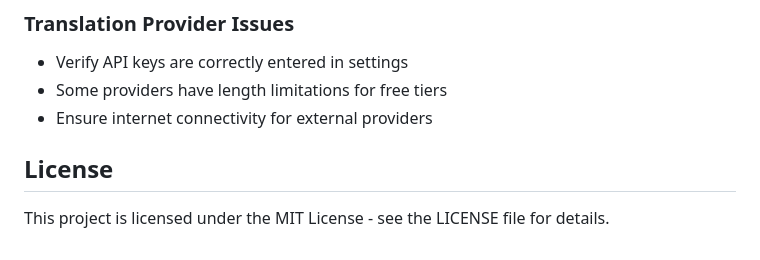
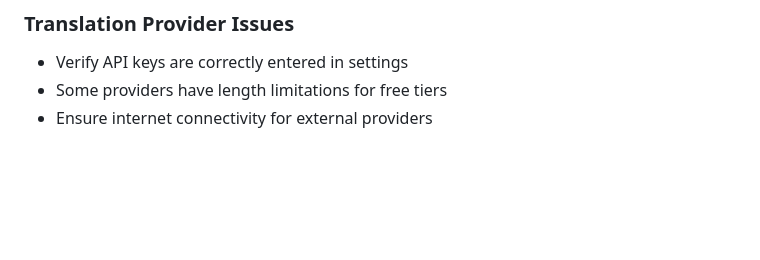
Before and after one commit to kautilyaa/TranslationModule, a Markdown page: README.md, the part around the change. Rendered like a GitHub page; blank space fills up the shorter version.

```diff
--- a/README.md
+++ b/README.md
@@ -234,7 +234,3 @@ services:
 - Verify API keys are correctly entered in settings
 - Some providers have length limitations for free tiers
 - Ensure internet connectivity for external providers
-
-## License
-
-This project is licensed under the MIT License - see the LICENSE file for details.
```
